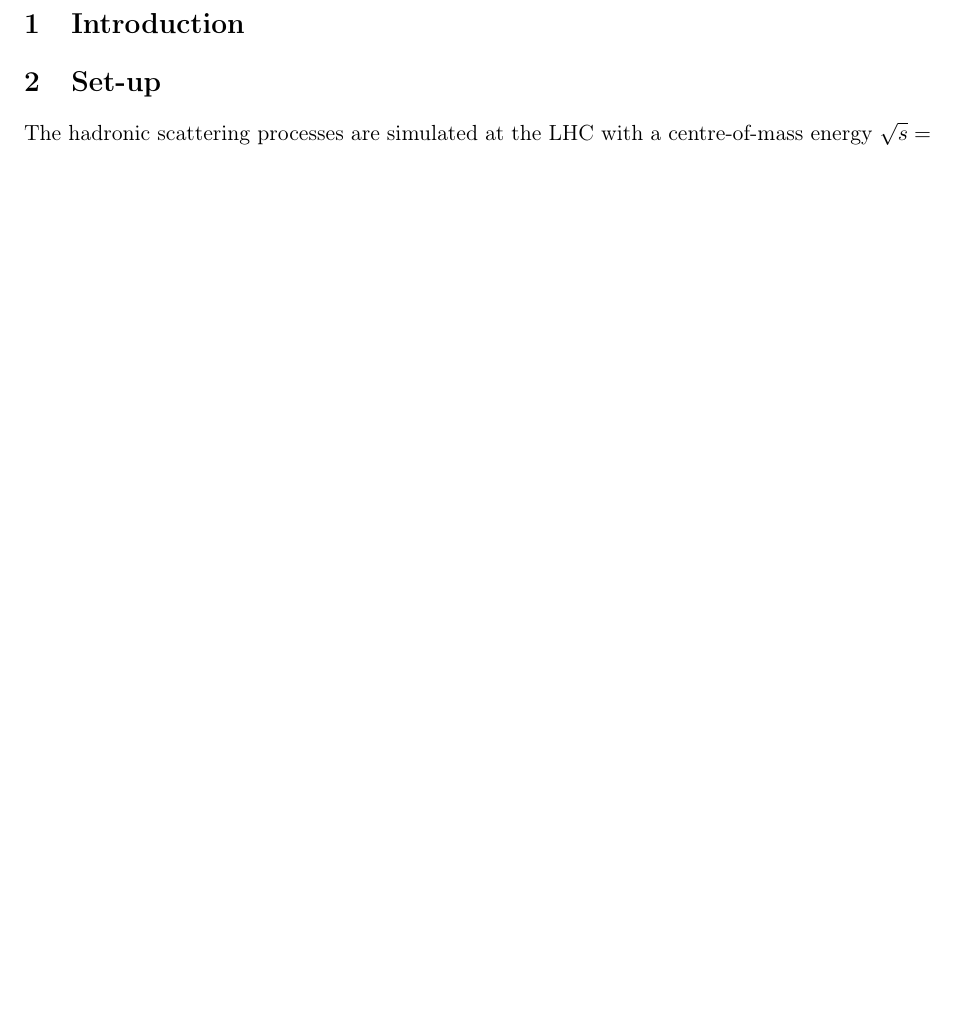
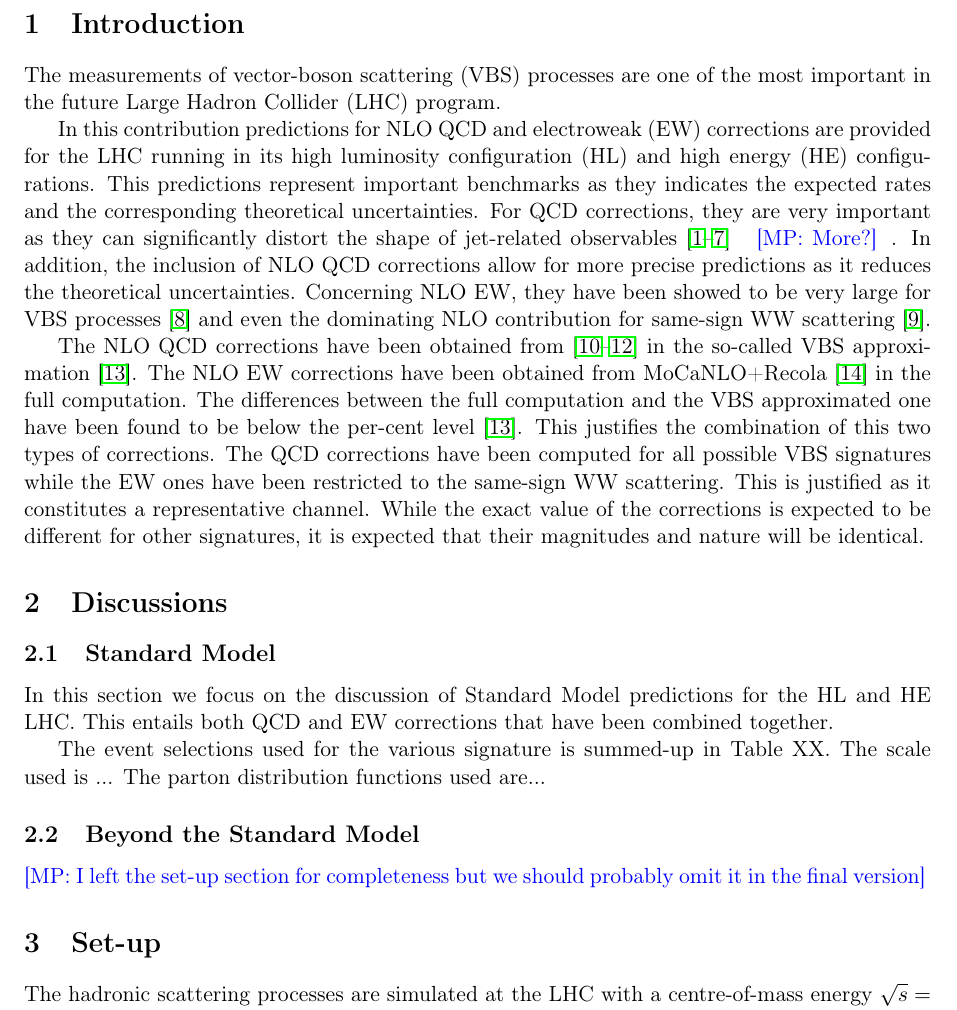
Before and after one commit to MathPel/HE_HL_LHC_VBS, a LaTeX paper (Contribution/vbs.tex): part of page 3 of 5 before the commit and part of page 3 of 7 after it, cut so that both start at the same text, the shorter picture padded with empty space. Compiled offline with pdfLaTeX.

Commit message:
Starting

```diff
--- a/Contribution/vbs.tex
+++ b/Contribution/vbs.tex
@@ -32,7 +32,7 @@
 \renewcommand{\textfraction}{0.2}
 \renewcommand{\floatpagefraction}{0.7}
 
-\newcommand{\MP}[1]{{ {\color{green}{ [MP: #1]}} }}
+\newcommand{\MP}[1]{{ {\color{blue}{ [MP: #1]}} }}
 
 %% ---------------------------------
 %% | ToDo Marker - only for draft! |
@@ -88,7 +88,36 @@ $^1$Universit\"at W\"urzburg, %
 
 \section{Introduction}
 
+The measurements of vector-boson scattering (VBS) processes are one of the most important in the future Large Hadron Collider (LHC) program.
 
+In this contribution predictions for NLO QCD and electroweak (EW) corrections are provided for the LHC running in its high luminosity configuration (HL) and high energy (HE) configurations.
+This predictions represent important benchmarks as they indicates the expected rates and the corresponding theoretical uncertainties.
+For QCD corrections, they are very important as they can significantly distort the shape of jet-related observables \cite{Jager:2006zc,Jager:2006cp,Bozzi:2007ur,Jager:2009xx,Jager:2011ms,Denner:2012dz,Rauch:2016pai} \MP{More?}.
+In addition, the inclusion of NLO QCD corrections allow for more precise predictions as it reduces the theoretical uncertainties.
+Concerning NLO EW, they have been showed to be very large for VBS processes \cite{Biedermann:2016yds} and even the dominating NLO contribution for same-sign WW scattering \cite{Biedermann:2017bss}.
+
+The NLO QCD corrections have been obtained from \cite{Arnold:2008rz, Arnold:2011wj, Baglio:2014uba} in the so-called VBS approximation \cite{Ballestrero:2018anz}.
+The NLO EW corrections have been obtained from MoCaNLO+Recola \cite{Actis:2016mpe,Actis:2016mpe} in the full computation.
+The differences between the full computation and the VBS approximated one have been found to be below the per-cent level \cite{Ballestrero:2018anz}.
+This justifies the combination of this two types of corrections.
+The QCD corrections have been computed for all possible VBS signatures while the EW ones have been restricted to the same-sign WW scattering.
+This is justified as it constitutes a representative channel.
+While the exact value of the corrections is expected to be different for other signatures, it is expected that their magnitudes and nature will be identical.
+
+\section{Discussions}
+
+\subsection{Standard Model}
+
+In this section we focus on the discussion of Standard Model predictions for the HL and HE LHC.
+This entails both QCD and EW corrections that have been combined together.
+
+The event selections used for the various signature is summed-up in Table XX.
+The scale used is ...
+The parton distribution functions used are...
+
+\subsection{Beyond the Standard Model}
+
+\MP{I left the set-up section for completeness but we should probably omit it in the final version}
 \section{Set-up}
 
 The hadronic scattering processes are simulated at the LHC with a centre-of-mass energy $\sqrt s = 14 \TeV$ and $\sqrt s = 27 \TeV$.
```
Also changed, not shown: Contribution/vbs.pdf, Contribution/vbs.tex (1 more changed lines).
